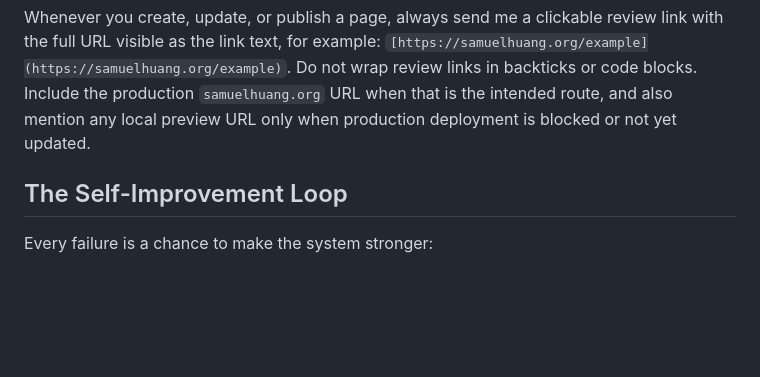
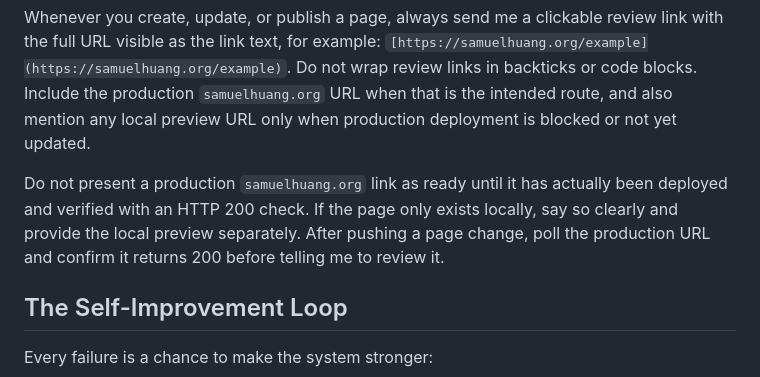
Before and after one commit to souleclipse/samuelhuang-website, a Markdown page: CLAUDE.md, the part around the change. GitHub-like rendering; blank space fills up the shorter version.

Commit message:
Document production link verification rule

```diff
--- a/CLAUDE.md
+++ b/CLAUDE.md
@@ -43,6 +43,8 @@ When creating or converting any webpage, prompt page, guide, dashboard, or stati
 
 Whenever you create, update, or publish a page, always send me a clickable review link with the full URL visible as the link text, for example: `[https://samuelhuang.org/example](https://samuelhuang.org/example)`. Do not wrap review links in backticks or code blocks. Include the production `samuelhuang.org` URL when that is the intended route, and also mention any local preview URL only when production deployment is blocked or not yet updated.
 
+Do not present a production `samuelhuang.org` link as ready until it has actually been deployed and verified with an HTTP 200 check. If the page only exists locally, say so clearly and provide the local preview separately. After pushing a page change, poll the production URL and confirm it returns 200 before telling me to review it.
+
 ## The Self-Improvement Loop
 
 Every failure is a chance to make the system stronger:
```
